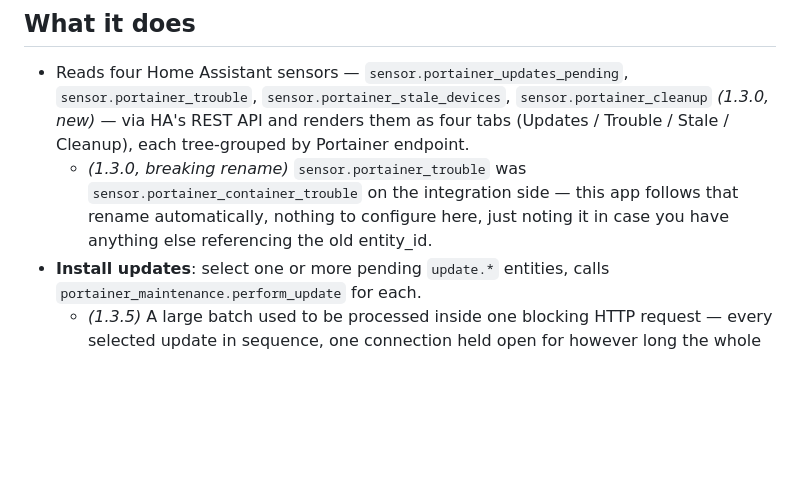
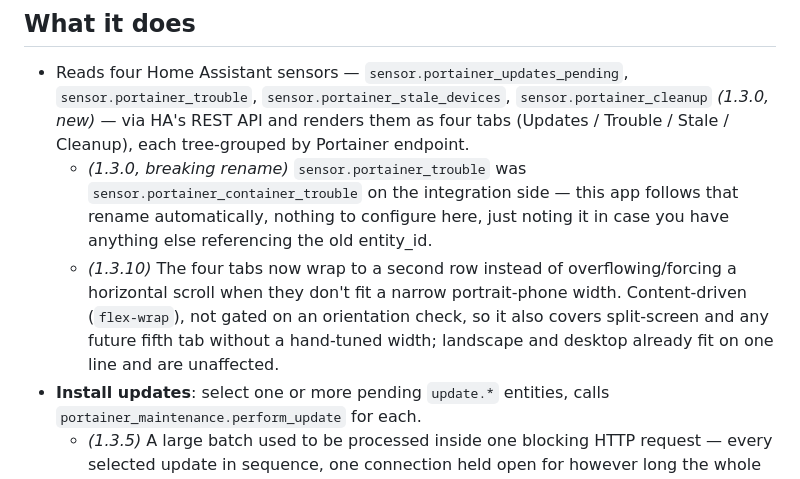
Before and after one commit to bdelima/ha-portainer-sidecar, a Markdown page: README.md, the part around one of its changes. Drawn GitHub-style; blank space fills up the shorter version.

Commit message:
Document the 1.3.10 tab-wrap fix in README

```diff
--- a/README.md
+++ b/README.md
@@ -8,6 +8,7 @@ It's a two-piece app: a small FastAPI backend that holds a Home Assistant long-l
 
 - Reads four Home Assistant sensors — `sensor.portainer_updates_pending`, `sensor.portainer_trouble`, `sensor.portainer_stale_devices`, `sensor.portainer_cleanup` *(1.3.0, new)* — via HA's REST API and renders them as four tabs (Updates / Trouble / Stale / Cleanup), each tree-grouped by Portainer endpoint.
   - *(1.3.0, breaking rename)* `sensor.portainer_trouble` was `sensor.portainer_container_trouble` on the integration side — this app follows that rename automatically, nothing to configure here, just noting it in case you have anything else referencing the old entity_id.
+  - *(1.3.10)* The four tabs now wrap to a second row instead of overflowing/forcing a horizontal scroll when they don't fit a narrow portrait-phone width. Content-driven (`flex-wrap`), not gated on an orientation check, so it also covers split-screen and any future fifth tab without a hand-tuned width; landscape and desktop already fit on one line and are unaffected.
 - **Install updates**: select one or more pending `update.*` entities, calls `portainer_maintenance.perform_update` for each.
   - *(1.3.5)* A large batch used to be processed inside one blocking HTTP request — every selected update in sequence, one connection held open for however long the whole thing took. A big batch (or a single slow item in it) could keep that connection open for minutes, at the mercy of whatever reverse proxy or browser timeout sits in front of this app; when one fired, the *entire* batch got reported as failed even though the server-side loop was still correctly working through it — this, not actual concurrent-update contention, is what broke a large non-stack batch reported in the field (nothing here has ever sent Portainer more than one recreate at a time). Install now submits the whole batch and returns almost immediately with one job per update, queued one-per-Portainer-endpoint — two endpoints' batches now run concurrently, though a single endpoint's updates still go out strictly one at a time, same as before, since that's what's actually safe for its Docker daemon/Portainer agent. The webapp polls for status and clears each row's "Installing…" state the moment its own job resolves, not when the slowest job in the whole batch finally does, and each job's own timeout is scoped from the moment it actually starts running rather than from whenever the batch was submitted.
 - **Endpoint → stack → container tree** *(1.3.0)*: the Updates tab now groups by Portainer endpoint first, then by stack (when one applies) — previously stack-only, with no endpoint level, which flattened everything into one list on a setup with a single endpoint or no stacks. Checkboxes cascade at every level: selecting an endpoint or a stack selects everything under it. Containers that aren't part of a stack sit directly under their endpoint, not under a fake "Standalone" placeholder.
```
Also changed, not shown: other parts of README.md (+1 -0 lines).
